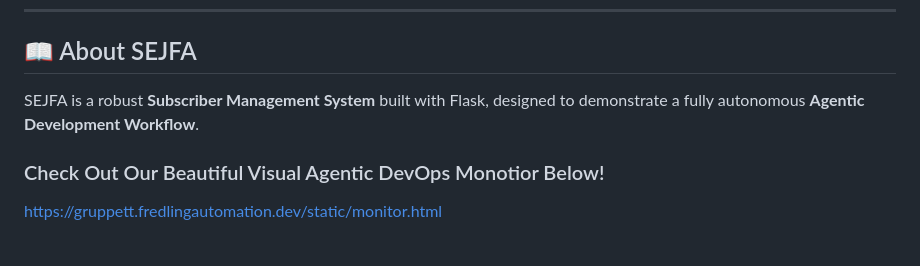
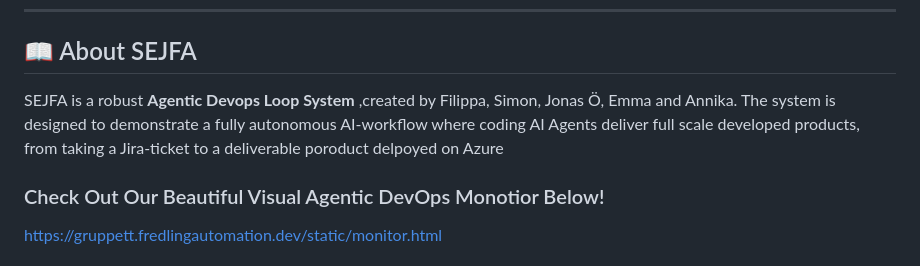
Before and after one commit to itsimonfredlingjack/grupp-ett-github, a Markdown page: README.md, the part around the change. GitHub-like rendering.

Commit message:
Revise project description in README.md
Updated project description to reflect new terminology and team members.

```diff
--- a/README.md
+++ b/README.md
@@ -15,7 +15,7 @@
 
 ## 📖 About SEJFA
 
-SEJFA is a robust **Subscriber Management System** built with Flask, designed to demonstrate a fully autonomous **Agentic Development Workflow**.
+SEJFA is a robust **Agentic Devops Loop System** ,created by Filippa, Simon, Jonas Ö, Emma and Annika. The system is designed to demonstrate a fully autonomous AI-workflow where coding AI Agents deliver full scale developed products, from taking a Jira-ticket to a deliverable poroduct delpoyed on Azure
 
 ### Check Out Our Beautiful Visual Agentic DevOps Monotior Below!
 https://gruppett.fredlingautomation.dev/static/monitor.html
```
